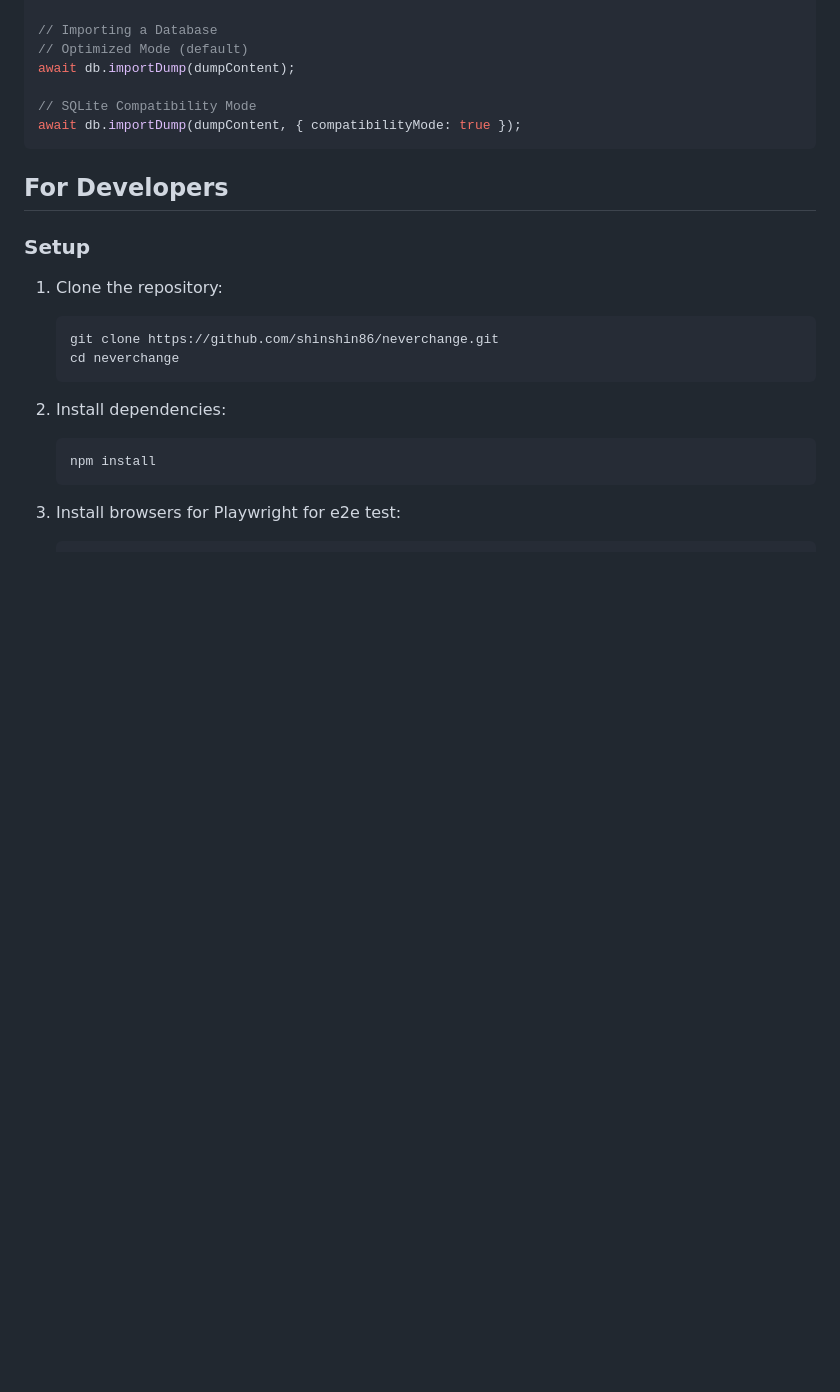
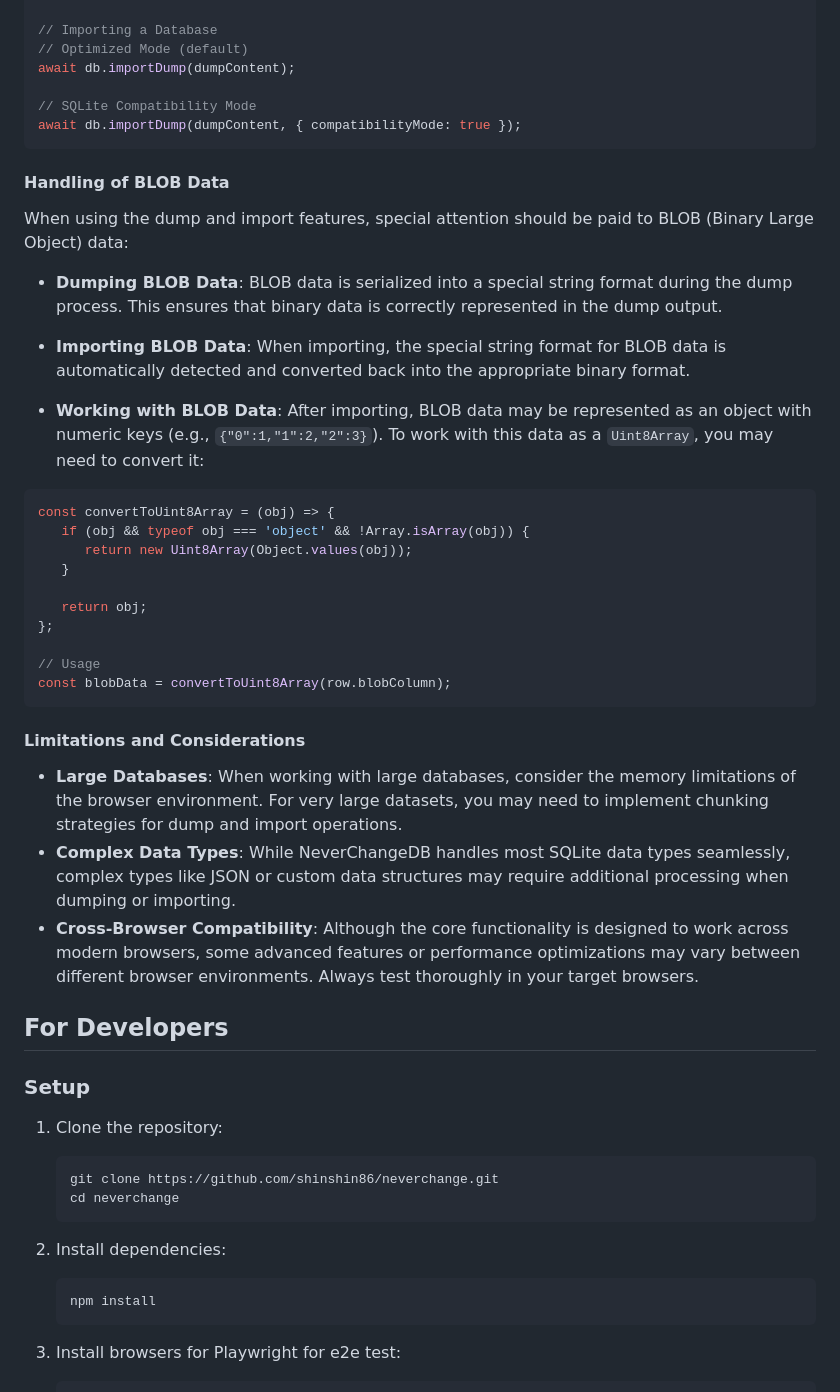
Before and after one commit to shinshin86/neverchange, a Markdown page: README.md, the part around the change. Drawn GitHub-style; blank space fills up the shorter version.

````diff
--- a/README.md
+++ b/README.md
@@ -95,6 +95,35 @@ await db.importDump(dumpContent);
 await db.importDump(dumpContent, { compatibilityMode: true });
 ```
 
+#### Handling of BLOB Data
+
+When using the dump and import features, special attention should be paid to BLOB (Binary Large Object) data:
+
+- **Dumping BLOB Data**: BLOB data is serialized into a special string format during the dump process. This ensures that binary data is correctly represented in the dump output.
+
+- **Importing BLOB Data**: When importing, the special string format for BLOB data is automatically detected and converted back into the appropriate binary format.
+
+- **Working with BLOB Data**: After importing, BLOB data may be represented as an object with numeric keys (e.g., `{"0":1,"1":2,"2":3}`). To work with this data as a `Uint8Array`, you may need to convert it:
+
+```javascript
+const convertToUint8Array = (obj) => {
+   if (obj && typeof obj === 'object' && !Array.isArray(obj)) {
+      return new Uint8Array(Object.values(obj));
+   }
+
+   return obj;
+};
+
+// Usage
+const blobData = convertToUint8Array(row.blobColumn);
+```
+
+#### Limitations and Considerations
+
+ - **Large Databases**: When working with large databases, consider the memory limitations of the browser environment. For very large datasets, you may need to implement chunking strategies for dump and import operations.
+ - **Complex Data Types**: While NeverChangeDB handles most SQLite data types seamlessly, complex types like JSON or custom data structures may require additional processing when dumping or importing.
+ - **Cross-Browser Compatibility**: Although the core functionality is designed to work across modern browsers, some advanced features or performance optimizations may vary between different browser environments. Always test thoroughly in your target browsers.
+
 ## For Developers
 
 ### Setup
````
